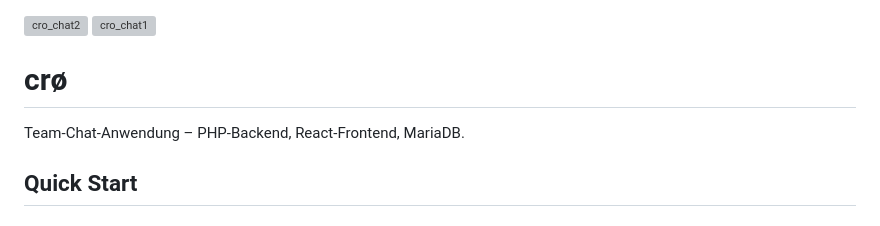
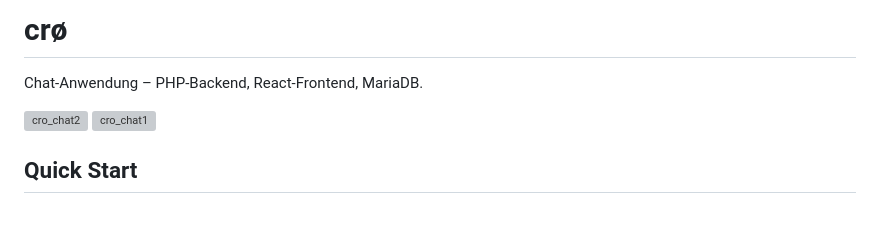
Before and after one commit to EtherEngine/cro-chat, a Markdown page: README.md, the part around the change. GitHub-like rendering; grey boxes are pictures that could not be loaded.

Commit message:
Revise project title and description in README
Updated project title and description in README.

```diff
--- a/README.md
+++ b/README.md
@@ -1,9 +1,10 @@
+# crø
+
+Chat-Anwendung – PHP-Backend, React-Frontend, MariaDB.
+
 <img width="1612" height="989" alt="cro_chat2" src="https://github.com/user-attachments/assets/92e9c2a0-d847-4474-a81a-daa6c12fd935" />
 <img width="1612" height="989" alt="cro_chat1" src="https://github.com/user-attachments/assets/51fbd305-3e88-499d-9608-807419dfa583" />
 
-# crø
-
-Team-Chat-Anwendung – PHP-Backend, React-Frontend, MariaDB.
 
 ## Quick Start
 
```
